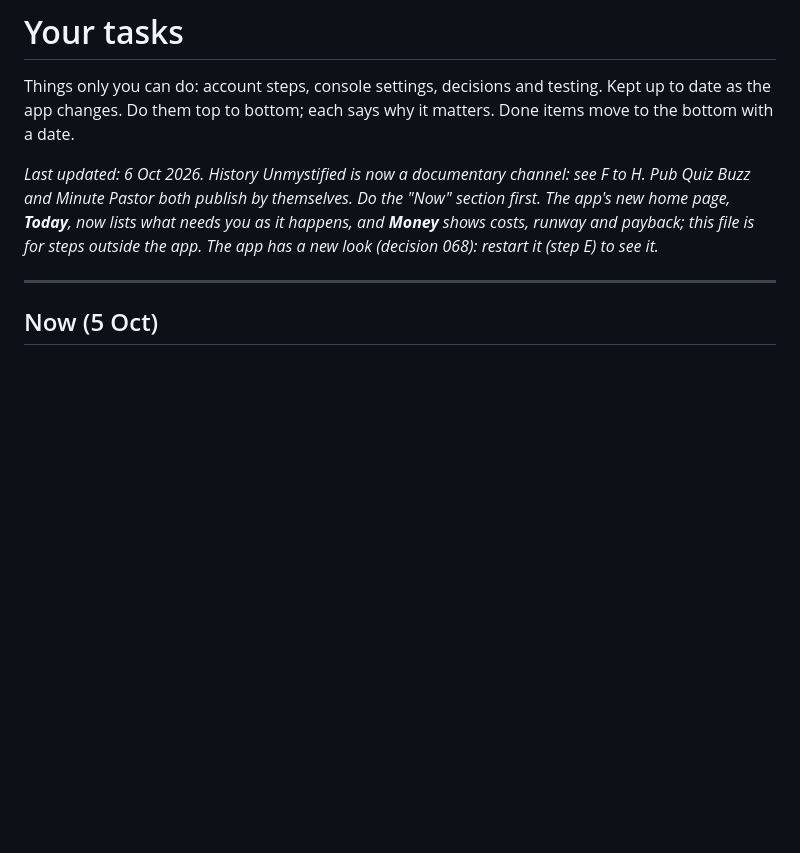
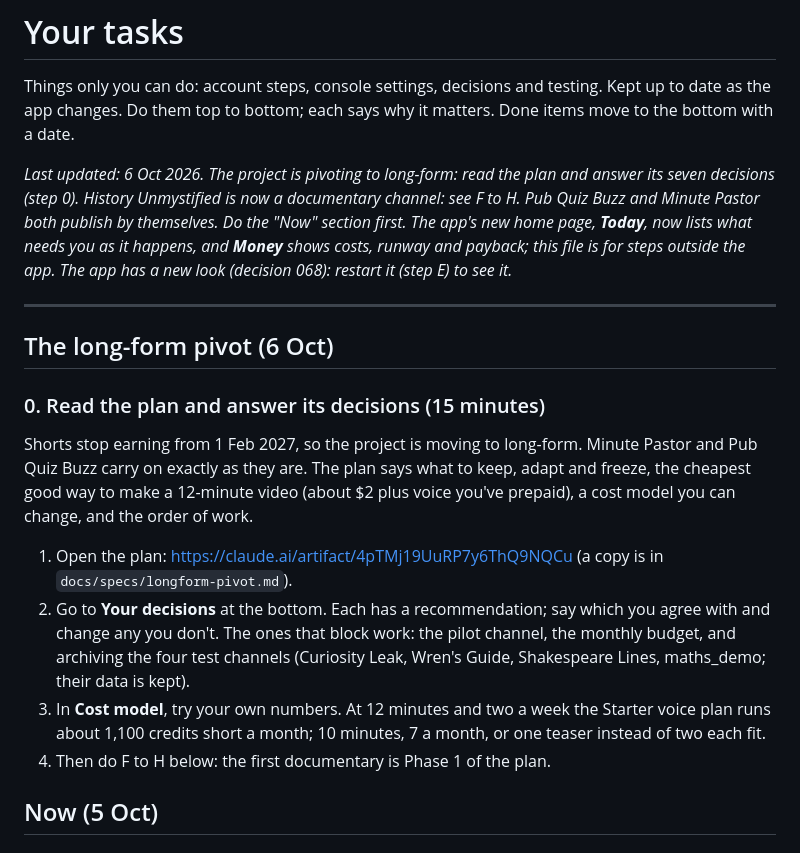
Before and after one commit to JackWhetnall/shorts-pipeline, a Markdown page: TASKS.md, the part around the change. GitHub-like rendering; blank space fills up the shorter version.

```diff
--- a/TASKS.md
+++ b/TASKS.md
@@ -4,13 +4,33 @@ Things only you can do: account steps, console settings, decisions and
 testing. Kept up to date as the app changes. Do them top to bottom;
 each says why it matters. Done items move to the bottom with a date.
 
-*Last updated: 6 Oct 2026. History Unmystified is now a documentary channel: see F to H. Pub Quiz Buzz and Minute Pastor both publish
+*Last updated: 6 Oct 2026. The project is pivoting to long-form: read the plan and answer its seven decisions (step 0). History Unmystified is now a documentary channel: see F to H. Pub Quiz Buzz and Minute Pastor both publish
 by themselves. Do the "Now" section first. The app's new home page,
 **Today**, now lists what needs you as it happens, and **Money** shows
 costs, runway and payback; this file is for steps outside the app. The
 app has a new look (decision 068): restart it (step E) to see it.*
 
 ---
+
+## The long-form pivot (6 Oct)
+
+### 0. Read the plan and answer its decisions (15 minutes)
+Shorts stop earning from 1 Feb 2027, so the project is moving to
+long-form. Minute Pastor and Pub Quiz Buzz carry on exactly as they are.
+The plan says what to keep, adapt and freeze, the cheapest good way to
+make a 12-minute video (about $2 plus voice you've prepaid), a cost model
+you can change, and the order of work.
+1. Open the plan: https://claude.ai/artifact/4pTMj19UuRP7y6ThQ9NQCu
+   (a copy is in `docs/specs/longform-pivot.md`).
+2. Go to **Your decisions** at the bottom. Each has a recommendation;
+   say which you agree with and change any you don't. The ones that block
+   work: the pilot channel, the monthly budget, and archiving the four
+   test channels (Curiosity Leak, Wren's Guide, Shakespeare Lines,
+   maths_demo; their data is kept).
+3. In **Cost model**, try your own numbers. At 12 minutes and two a week
+   the Starter voice plan runs about 1,100 credits short a month; 10
+   minutes, 7 a month, or one teaser instead of two each fit.
+4. Then do F to H below: the first documentary is Phase 1 of the plan.
 
 ## Now (5 Oct)
 
```
Also changed, not shown: docs/specs/longform-pivot.md (added, +165 -0 lines).
